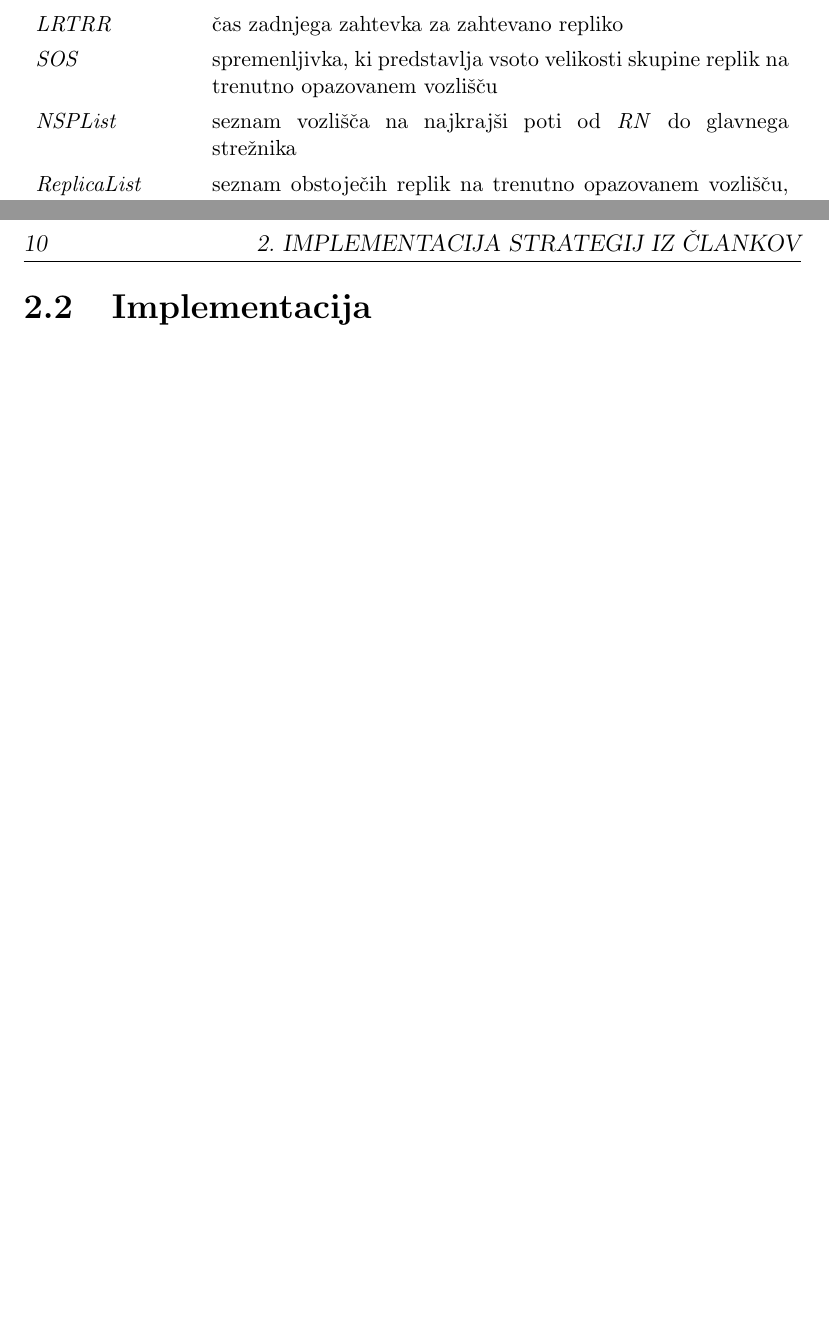
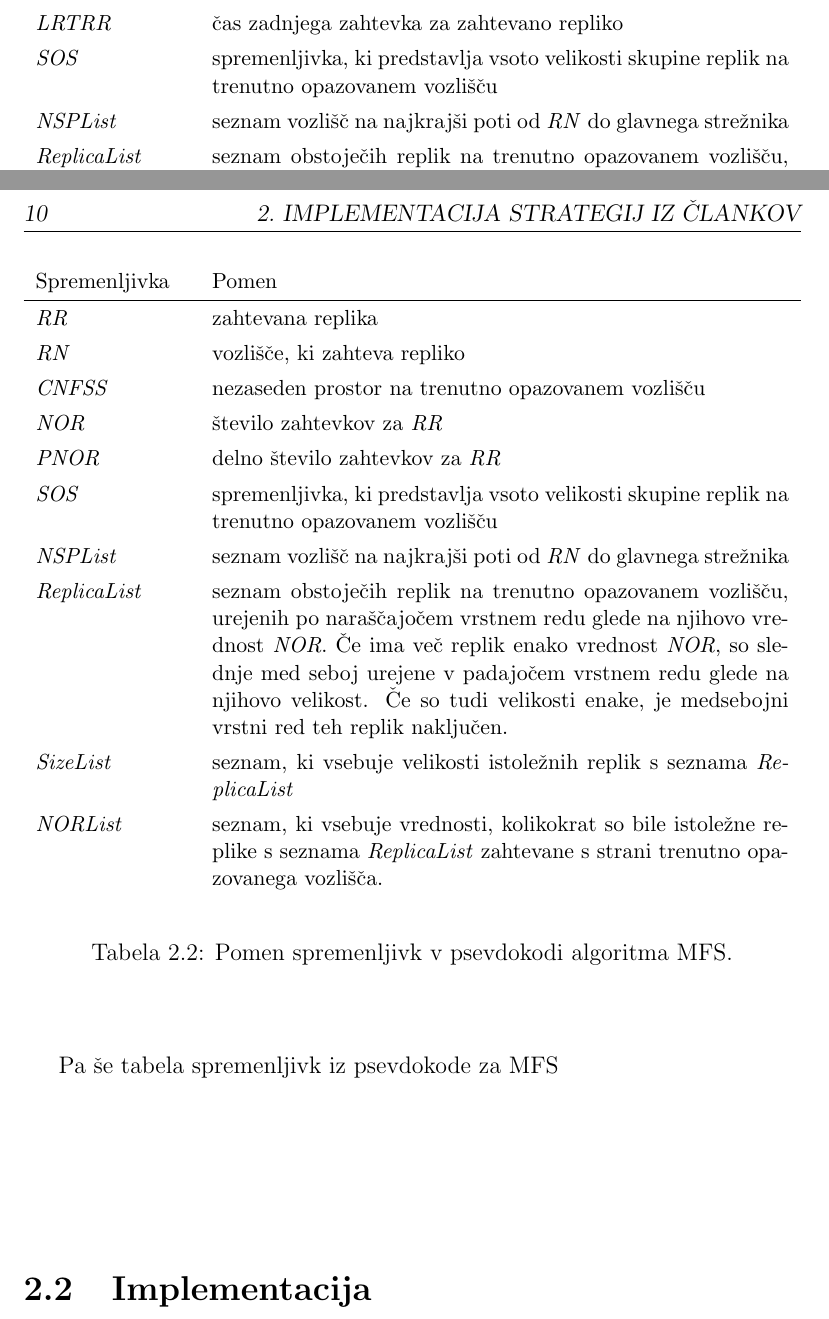
Before and after one commit to plamut/datagrid, a LaTeX thesis (thesis/diploma_lamut.tex): two parts of pages 24 and 26 of 37 before the commit and two parts of pages 24 and 26 of 39 after it, joined at a grey line, cut so that both start at the same text, the shorter picture padded with empty space. Compiled offline with pdfLaTeX.

Commit message:
Thesis: add a table with definitions of variables from MFS pseudocode

```diff
--- a/thesis/diploma_lamut.tex
+++ b/thesis/diploma_lamut.tex
@@ -471,7 +471,7 @@ Pomen posameznih spremenljivk v algoritmu XYZ prikazuje tabela XYZ
       LRTRR & čas zadnjega zahtevka za zahtevano repliko \\
       SOS & spremenljivka, ki predstavlja vsoto velikosti skupine replik na
           trenutno opazovanem vozlišču \\
-      NSPList & seznam vozlišča na najkrajši poti od \textit{RN} do
+      NSPList & seznam vozlišč na najkrajši poti od \textit{RN} do
           glavnega strežnika \\
       ReplicaList & seznam obstoječih replik na trenutno opazovanem vozlišču,
           urejenih po naraščajočem vrstnem redu glede na njihovo vrednost
@@ -548,6 +548,43 @@ To je pa članek 2012 ...
       }
   }
 \end{algorithm}
+
+Pa še tabela spremenljivk iz psevdokode za MFS
+
+\begin{table}
+\small
+  \begin{center}
+    \begin{tabulary}{1.0\textwidth}{ >{\itshape}p{7em} J}
+      \textnormal{Spremenljivka} & Pomen \\
+      \hline
+      RR & zahtevana replika \\
+      RN &  vozlišče, ki zahteva repliko \\
+      CNFSS & nezaseden prostor na trenutno opazovanem vozlišču \\
+      NOR & število zahtevkov za \textit{RR} \\
+      PNOR & delno število zahtevkov za \textit{RR} \\
+      SOS & spremenljivka, ki predstavlja vsoto velikosti skupine replik na
+          trenutno opazovanem vozlišču \\
+      NSPList & seznam vozlišč na najkrajši poti od \textit{RN} do
+          glavnega strežnika \\
+      ReplicaList & seznam obstoječih replik na trenutno opazovanem vozlišču,
+          urejenih po naraščajočem vrstnem redu glede na njihovo vrednost
+          \textit{NOR}.
+          Če ima več replik enako vrednost \textit{NOR}, so slednje med seboj
+          urejene v padajočem vrstnem redu glede na njihovo velikost. Če so
+          tudi velikosti enake, je medsebojni vrstni red teh replik
+          naključen. \\
+      SizeList & seznam, ki vsebuje velikosti istoležnih replik s seznama
+          \textit{ReplicaList} \\
+      NORList & seznam, ki vsebuje vrednosti, kolikokrat so bile istoležne
+          replike s seznama \textit{ReplicaList} zahtevane s strani
+          trenutno opazovanega vozlišča. \\
+    \end{tabulary}
+  \end{center}
+
+  \caption{Pomen spremenljivk v psevdokodi algoritma MFS.}
+  \label{tbl:2}
+\end{table}
+
 
 \section{Implementacija}
 Povej, kako si naredil Python simulacijo, event SendReplica, ReceiveReplica,
```
